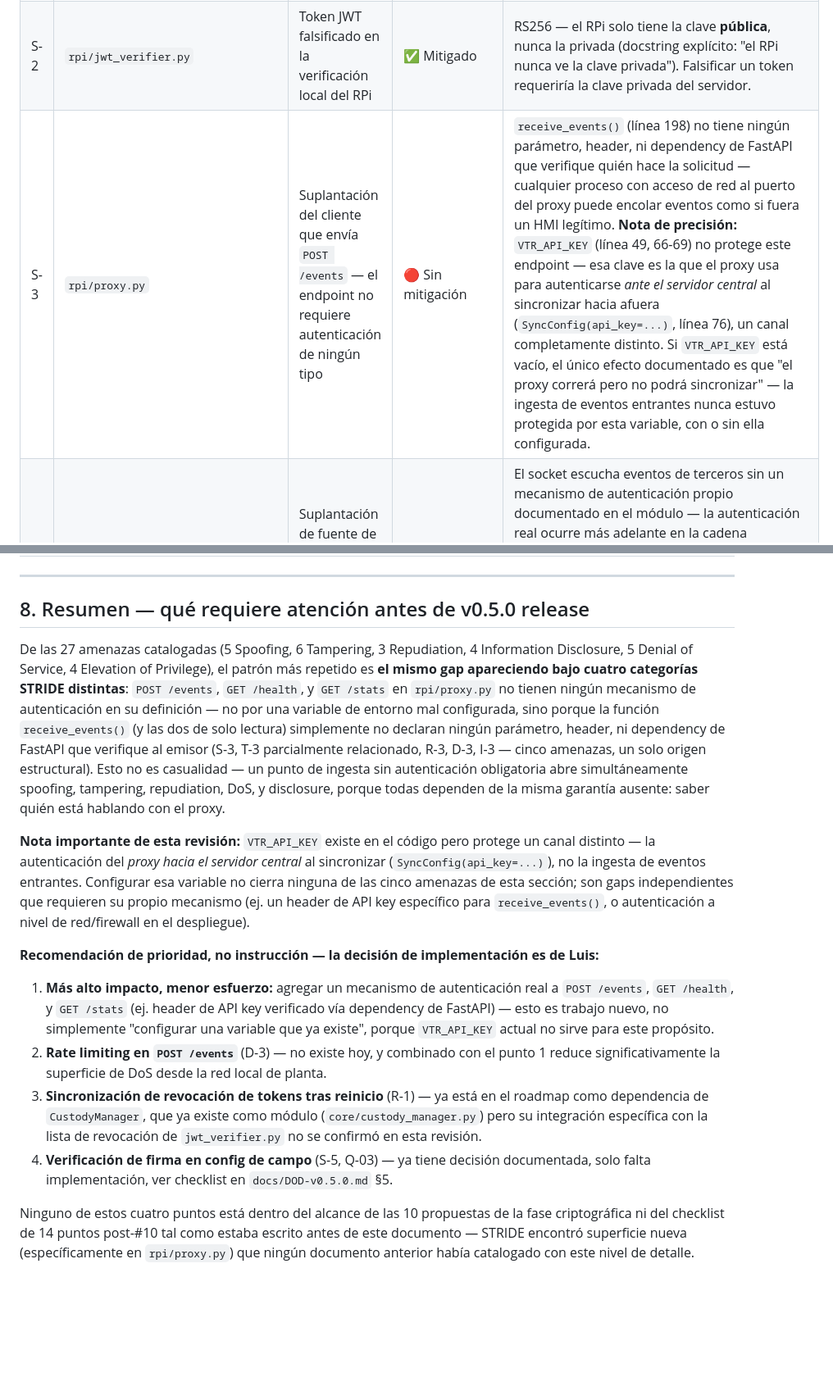
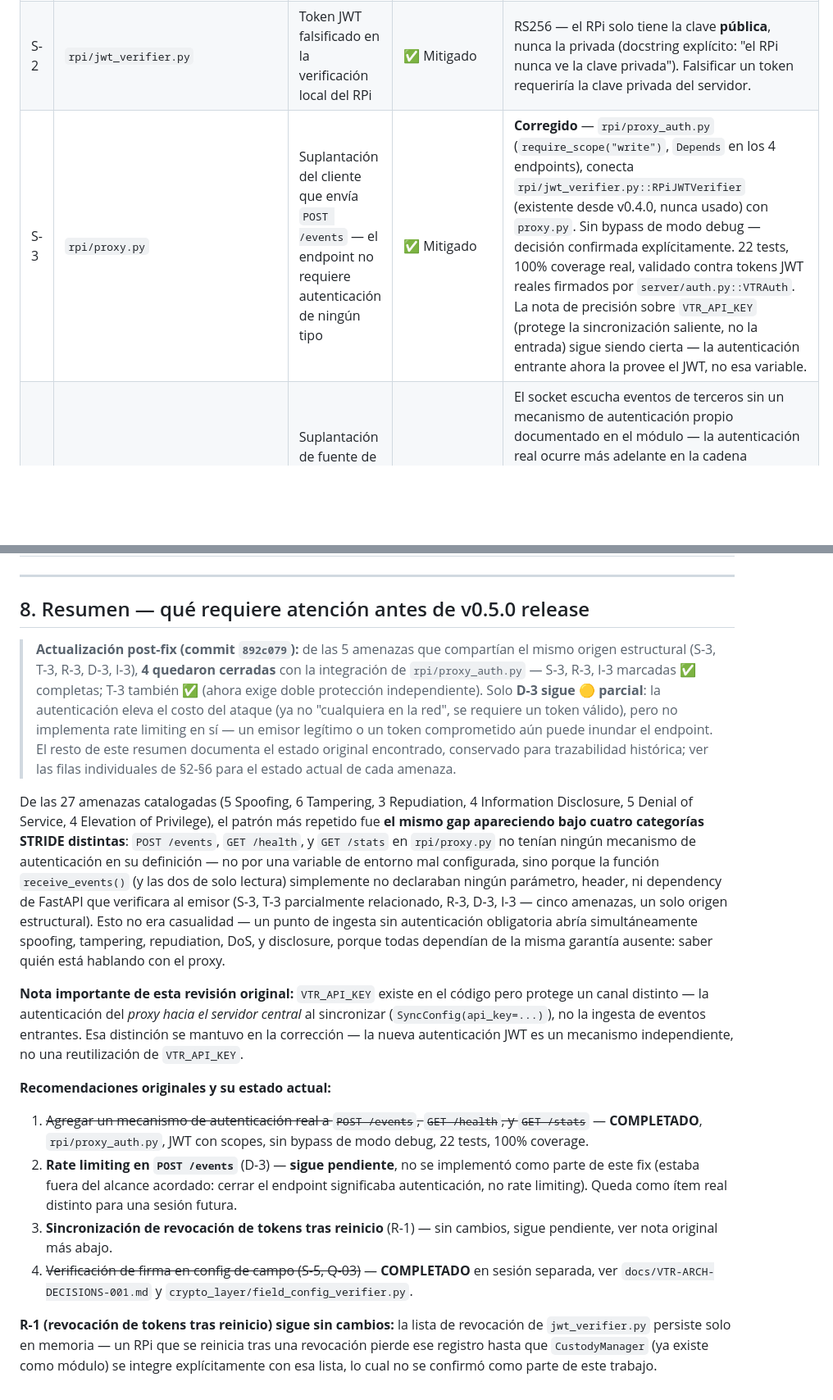
Before and after one commit to LuisCastellanos-dev/vtr-continuity, a Markdown page: docs/VTR-THREAT-001.md, 2 parts joined by grey strips. Shown at 82% size. Drawn GitHub-style; blank space fills up the shorter version.

```diff
--- a/docs/VTR-THREAT-001.md
+++ b/docs/VTR-THREAT-001.md
@@ -88,7 +88,7 @@ del perímetro de la planta).
 |---|---|---|---|---|
 | S-1 | `crypto_layer/vtrc_bundle.py` | Bundle `.vtrc` falsificado sin firma válida | ✅ Mitigado | `verify_bundle()` rechaza cualquier bundle sin firma Ed25519 válida del `node_id` declarado — 59 tests, incluye rechazo explícito de llave pública equivocada (`test_verify_bundle_rejects_wrong_public_key`). |
 | S-2 | `rpi/jwt_verifier.py` | Token JWT falsificado en la verificación local del RPi | ✅ Mitigado | RS256 — el RPi solo tiene la clave **pública**, nunca la privada (docstring explícito: "el RPi nunca ve la clave privada"). Falsificar un token requeriría la clave privada del servidor. |
-| S-3 | `rpi/proxy.py` | Suplantación del cliente que envía `POST /events` — el endpoint no requiere autenticación de ningún tipo | 🔴 Sin mitigación | `receive_events()` (línea 198) no tiene ningún parámetro, header, ni dependency de FastAPI que verifique quién hace la solicitud — cualquier proceso con acceso de red al puerto del proxy puede encolar eventos como si fuera un HMI legítimo. **Nota de precisión:** `VTR_API_KEY` (línea 49, 66-69) no protege este endpoint — esa clave es la que el proxy usa para autenticarse *ante el servidor central* al sincronizar hacia afuera (`SyncConfig(api_key=...)`, línea 76), un canal completamente distinto. Si `VTR_API_KEY` está vacío, el único efecto documentado es que "el proxy correrá pero no podrá sincronizar" — la ingesta de eventos entrantes nunca estuvo protegida por esta variable, con o sin ella configurada. |
+| S-3 | `rpi/proxy.py` | Suplantación del cliente que envía `POST /events` — el endpoint no requiere autenticación de ningún tipo | ✅ Mitigado | **Corregido** — `rpi/proxy_auth.py` (`require_scope("write")`, `Depends` en los 4 endpoints), conecta `rpi/jwt_verifier.py::RPiJWTVerifier` (existente desde v0.4.0, nunca usado) con `proxy.py`. Sin bypass de modo debug — decisión confirmada explícitamente. 22 tests, 100% coverage real, validado contra tokens JWT reales firmados por `server/auth.py::VTRAuth`. La nota de precisión sobre `VTR_API_KEY` (protege la sincronización saliente, no la entrada) sigue siendo cierta — la autenticación entrante ahora la provee el JWT, no esa variable. |
 | S-4 | `rpi/agent.py` (`--mode socket`) | Suplantación de fuente de eventos vía el socket Unix/TCP de terceros | 🟡 Parcial | El socket escucha eventos de terceros sin un mecanismo de autenticación propio documentado en el módulo — la autenticación real ocurre más adelante en la cadena (`hmi_adapter.py` vía JWT), pero el primer punto de ingesta no valida quién conecta al socket. Mitigado solo si el socket está restringido a localhost/permsos de archivo a nivel de SO, lo cual no es parte del código, es configuración de despliegue. |
 | S-5 | `crypto_layer/rf_config_loader.py` + config de campo (Q-03) | Suplantación de quien reconfigura un RPi en sitio sin acceso de red | 🟡 Decisión documentada, sin implementar | `docs/VTR-ARCH-DECISIONS-001.md` ya decidió que la config de campo debe firmarse con la clave `intermediate` de la PKI — pero esa verificación de firma no existe como código todavía (ver checklist pendiente). Hoy, cualquier archivo `rf_config.yaml` colocado en la ruta esperada se carga sin verificar su origen. |
 
@@ -153,52 +153,57 @@ del perímetro de la planta).
 
 ## 8. Resumen — qué requiere atención antes de v0.5.0 release
 
+> **Actualización post-fix (commit `892c079`):** de las 5 amenazas que
+> compartían el mismo origen estructural (S-3, T-3, R-3, D-3, I-3),
+> **4 quedaron cerradas** con la integración de `rpi/proxy_auth.py` —
+> S-3, R-3, I-3 marcadas ✅ completas; T-3 también ✅ (ahora exige doble
+> protección independiente). Solo **D-3 sigue 🟡 parcial**: la
+> autenticación eleva el costo del ataque (ya no "cualquiera en la red",
+> se requiere un token válido), pero no implementa rate limiting en sí
+> — un emisor legítimo o un token comprometido aún puede inundar el
+> endpoint. El resto de este resumen documenta el estado original
+> encontrado, conservado para trazabilidad histórica; ver las filas
+> individuales de §2-§6 para el estado actual de cada amenaza.
+
 De las 27 amenazas catalogadas (5 Spoofing, 6 Tampering, 3 Repudiation,
 4 Information Disclosure, 5 Denial of Service, 4 Elevation of
-Privilege), el patrón más repetido es **el mismo gap apareciendo bajo
-cuatro categorías STRIDE distintas**: `POST
-/events`, `GET /health`, y `GET /stats` en `rpi/proxy.py` no tienen
-ningún mecanismo de autenticación en su definición — no por una
-variable de entorno mal configurada, sino porque la función
-`receive_events()` (y las dos de solo lectura) simplemente no declaran
-ningún parámetro, header, ni dependency de FastAPI que verifique al
-emisor (S-3, T-3 parcialmente relacionado, R-3, D-3, I-3 — cinco
-amenazas, un solo origen estructural). Esto no es casualidad — un punto
-de ingesta sin autenticación obligatoria abre simultáneamente spoofing,
-tampering, repudiation, DoS, y disclosure, porque todas dependen de la
-misma garantía ausente: saber quién está hablando con el proxy.
+Privilege), el patrón más repetido fue **el mismo gap apareciendo bajo
+cuatro categorías STRIDE distintas**: `POST /events`, `GET /health`, y
+`GET /stats` en `rpi/proxy.py` no tenían ningún mecanismo de
+autenticación en su definición — no por una variable de entorno mal
+configurada, sino porque la función `receive_events()` (y las dos de
+solo lectura) simplemente no declaraban ningún parámetro, header, ni
+dependency de FastAPI que verificara al emisor (S-3, T-3 parcialmente
+relacionado, R-3, D-3, I-3 — cinco amenazas, un solo origen estructural).
+Esto no era casualidad — un punto de ingesta sin autenticación
+obligatoria abría simultáneamente spoofing, tampering, repudiation, DoS,
+y disclosure, porque todas dependían de la misma garantía ausente: saber
+quién está hablando con el proxy.
 
-**Nota importante de esta revisión:** `VTR_API_KEY` existe en el código
-pero protege un canal distinto — la autenticación del *proxy hacia el
-servidor central* al sincronizar (`SyncConfig(api_key=...)`), no la
-ingesta de eventos entrantes. Configurar esa variable no cierra ninguna
-de las cinco amenazas de esta sección; son gaps independientes que
-requieren su propio mecanismo (ej. un header de API key específico para
-`receive_events()`, o autenticación a nivel de red/firewall en el
-despliegue).
+**Nota importante de esta revisión original:** `VTR_API_KEY` existe en
+el código pero protege un canal distinto — la autenticación del *proxy
+hacia el servidor central* al sincronizar (`SyncConfig(api_key=...)`),
+no la ingesta de eventos entrantes. Esa distinción se mantuvo en la
+corrección — la nueva autenticación JWT es un mecanismo independiente,
+no una reutilización de `VTR_API_KEY`.
 
-**Recomendación de prioridad, no instrucción — la decisión de
-implementación es de Luis:**
+**Recomendaciones originales y su estado actual:**
 
-1. **Más alto impacto, menor esfuerzo:** agregar un mecanismo de
-   autenticación real a `POST /events`, `GET /health`, y `GET /stats`
-   (ej. header de API key verificado vía dependency de FastAPI) — esto
-   es trabajo nuevo, no simplemente "configurar una variable que ya
-   existe", porque `VTR_API_KEY` actual no sirve para este propósito.
-2. **Rate limiting en `POST /events`** (D-3) — no existe hoy, y combinado
-   con el punto 1 reduce significativamente la superficie de DoS desde
-   la red local de planta.
-3. **Sincronización de revocación de tokens tras reinicio** (R-1) — ya
-   está en el roadmap como dependencia de `CustodyManager`, que ya existe
-   como módulo (`core/custody_manager.py`) pero su integración específica
-   con la lista de revocación de `jwt_verifier.py` no se confirmó en esta
-   revisión.
-4. **Verificación de firma en config de campo** (S-5, Q-03) — ya tiene
-   decisión documentada, solo falta implementación, ver checklist en
-   `docs/DOD-v0.5.0.md` §5.
+1. ~~Agregar un mecanismo de autenticación real a `POST /events`,
+   `GET /health`, y `GET /stats`~~ — **COMPLETADO**, `rpi/proxy_auth.py`,
+   JWT con scopes, sin bypass de modo debug, 22 tests, 100% coverage.
+2. **Rate limiting en `POST /events`** (D-3) — **sigue pendiente**, no
+   se implementó como parte de este fix (estaba fuera del alcance
+   acordado: cerrar el endpoint significaba autenticación, no rate
+   limiting). Queda como ítem real distinto para una sesión futura.
+3. **Sincronización de revocación de tokens tras reinicio** (R-1) — sin
+   cambios, sigue pendiente, ver nota original más abajo.
+4. ~~Verificación de firma en config de campo (S-5, Q-03)~~ —
+   **COMPLETADO** en sesión separada, ver `docs/VTR-ARCH-DECISIONS-001.md`
+   y `crypto_layer/field_config_verifier.py`.
 
-Ninguno de estos cuatro puntos está dentro del alcance de las 10
-propuestas de la fase criptográfica ni del checklist de 14 puntos
-post-#10 tal como estaba escrito antes de este documento — STRIDE
-encontró superficie nueva (específicamente en `rpi/proxy.py`) que ningún
-documento anterior había catalogado con este nivel de detalle.
+**R-1 (revocación de tokens tras reinicio) sigue sin cambios:** la lista
+de revocación de `jwt_verifier.py` persiste solo en memoria — un RPi que
+se reinicia tras una revocación pierde ese registro hasta que
+`CustodyManager` (ya existe como módulo) se integre explícitamente con
+esa lista, lo cual no se confirmó como parte de este trabajo.
```
Also changed, not shown: other parts of docs/VTR-THREAT-001.md (+4 -4 lines), docs/DOD-v0.5.0.md (+18 -1 lines).
